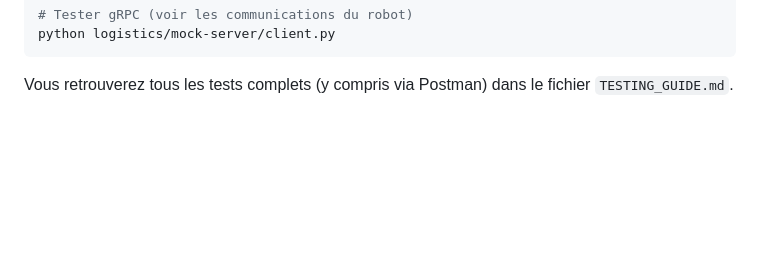
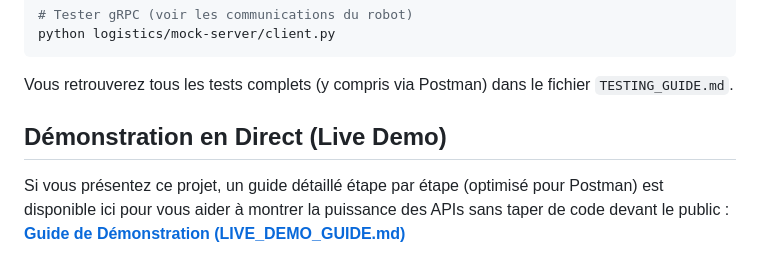
Before and after one commit to AyaMor/omnichain-retail-mesh, a Markdown page: README.md, the part around the change. GitHub-like rendering; blank space fills up the shorter version.

Commit message:
docs: add simple live demo guide

````diff
--- a/README.md
+++ b/README.md
@@ -84,3 +84,8 @@ python logistics/mock-server/client.py
 ```
 
 Vous retrouverez tous les tests complets (y compris via Postman) dans le fichier `TESTING_GUIDE.md`.
+
+
+## Démonstration en Direct (Live Demo)
+
+Si vous présentez ce projet, un guide détaillé étape par étape (optimisé pour Postman) est disponible ici pour vous aider à montrer la puissance des APIs sans taper de code devant le public : **[Guide de Démonstration (LIVE_DEMO_GUIDE.md)](LIVE_DEMO_GUIDE.md)**
````
Also changed, not shown: LIVE_DEMO_GUIDE.md (added, +71 -0 lines).
